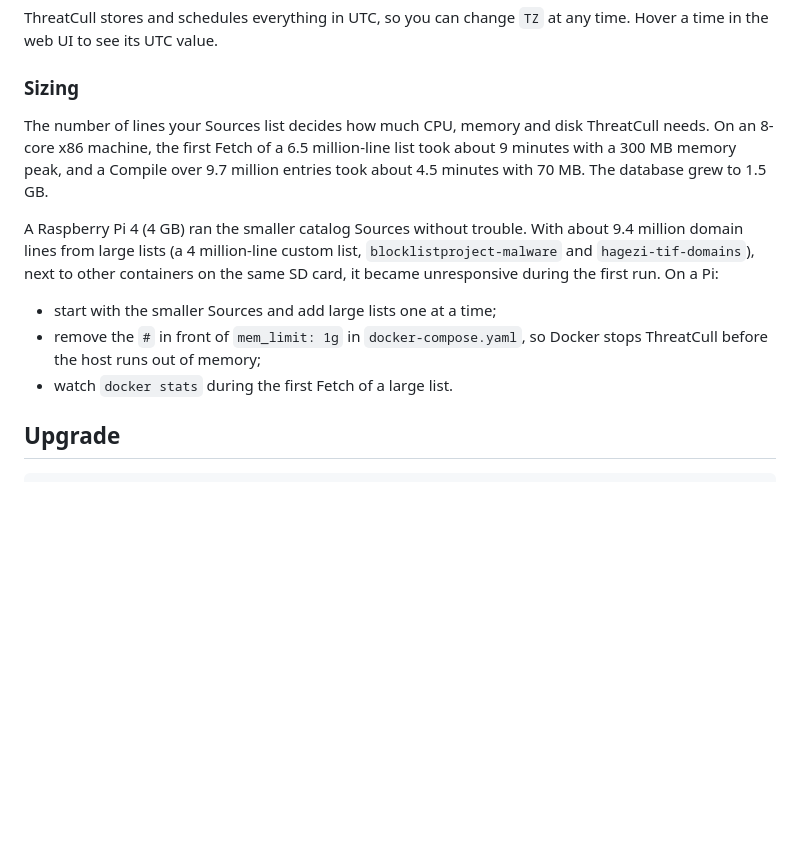
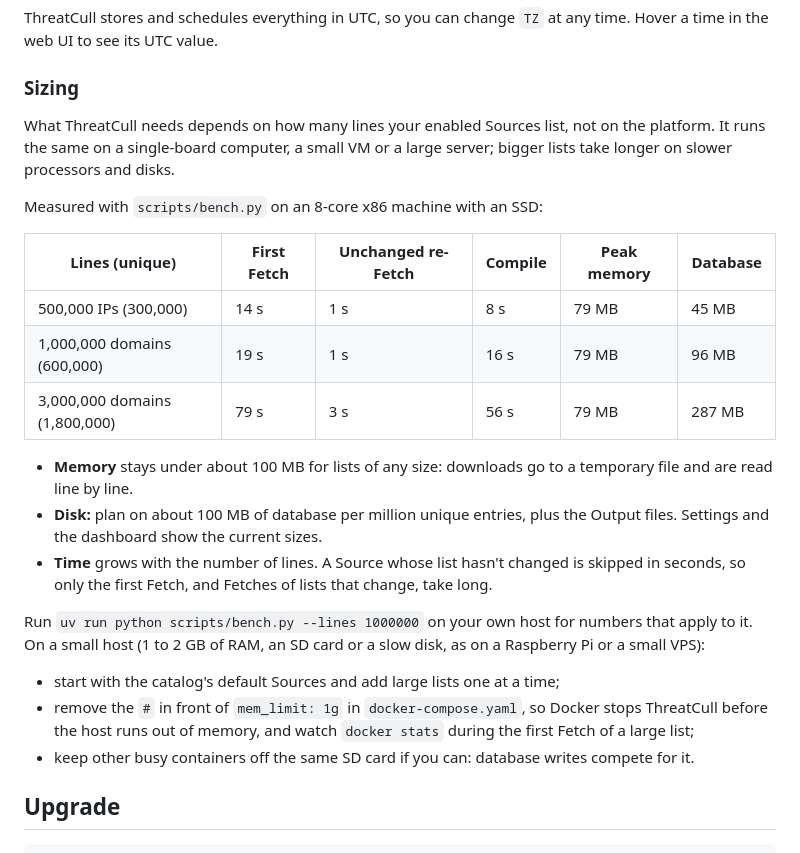
Before and after one commit to spydisec/threatcull, a Markdown page: README.md, the part around the change. Drawn GitHub-style; blank space fills up the shorter version.

```diff
--- a/README.md
+++ b/README.md
@@ -90,20 +90,34 @@ in the web UI to see its UTC value.
 
 ### Sizing
 
-The number of lines your Sources list decides how much CPU, memory and disk ThreatCull needs. On
-an 8-core x86 machine, the first Fetch of a 6.5 million-line list took about 9 minutes with a
-300 MB memory peak, and a Compile over 9.7 million entries took about 4.5 minutes with 70 MB. The
-database grew to 1.5 GB.
+What ThreatCull needs depends on how many lines your enabled Sources list, not on the platform. It
+runs the same on a single-board computer, a small VM or a large server; bigger lists take
+longer on slower processors and disks.
 
-A Raspberry Pi 4 (4 GB) ran the smaller catalog Sources without trouble. With about 9.4 million
-domain lines from large lists (a 4 million-line custom list, `blocklistproject-malware` and
-`hagezi-tif-domains`), next to other containers on the same SD card, it became unresponsive
-during the first run. On a Pi:
+Measured with `scripts/bench.py` on an 8-core x86 machine with an SSD:
 
-- start with the smaller Sources and add large lists one at a time;
+| Lines (unique) | First Fetch | Unchanged re-Fetch | Compile | Peak memory | Database |
+|---|---|---|---|---|---|
+| 500,000 IPs (300,000) | 14 s | 1 s | 8 s | 79 MB | 45 MB |
+| 1,000,000 domains (600,000) | 19 s | 1 s | 16 s | 79 MB | 96 MB |
+| 3,000,000 domains (1,800,000) | 79 s | 3 s | 56 s | 79 MB | 287 MB |
+
+- **Memory** stays under about 100 MB for lists of any size: downloads go to a temporary
+  file and are read line by line.
+- **Disk:** plan on about 100 MB of database per million unique entries, plus the Output files.
+  Settings and the dashboard show the current sizes.
+- **Time** grows with the number of lines. A Source whose list hasn't changed is skipped in
+  seconds, so only the first Fetch, and Fetches of lists that change, take long.
+
+Run `uv run python scripts/bench.py --lines 1000000` on your own host for numbers that apply to it.
+On a small host (1 to 2 GB of RAM, an SD card or a slow disk, as on a Raspberry Pi or a small
+VPS):
+
+- start with the catalog's default Sources and add large lists one at a time;
 - remove the `#` in front of `mem_limit: 1g` in `docker-compose.yaml`, so Docker stops ThreatCull
-  before the host runs out of memory;
-- watch `docker stats` during the first Fetch of a large list.
+  before the host runs out of memory, and watch `docker stats` during the first Fetch of a large
+  list;
+- keep other busy containers off the same SD card if you can: database writes compete for it.
 
 ## Upgrade
 
```
Also changed, not shown: CHANGELOG.md (+16 -0 lines), docs/API.md (+6 -2 lines).
